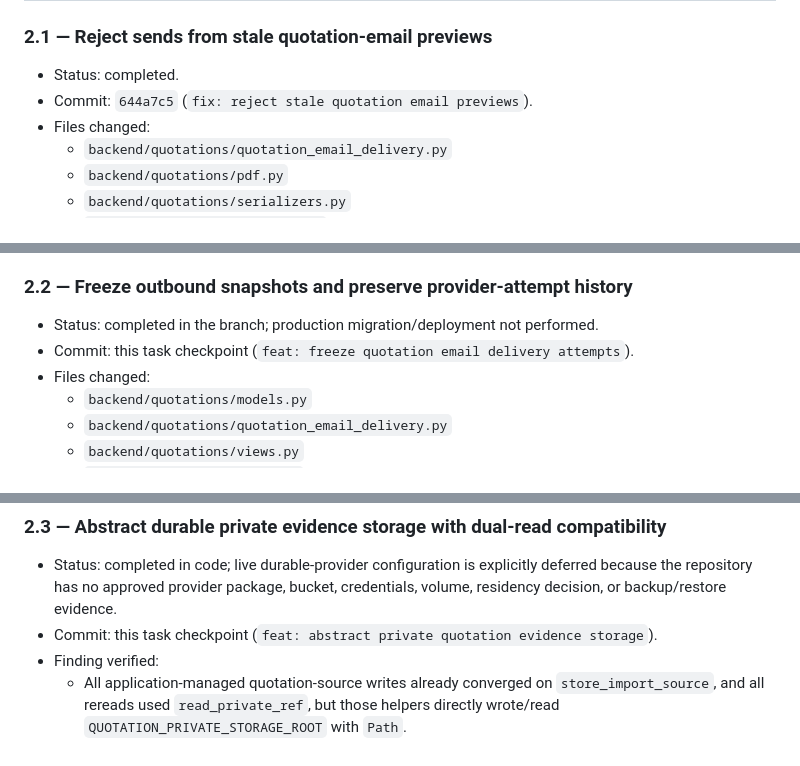
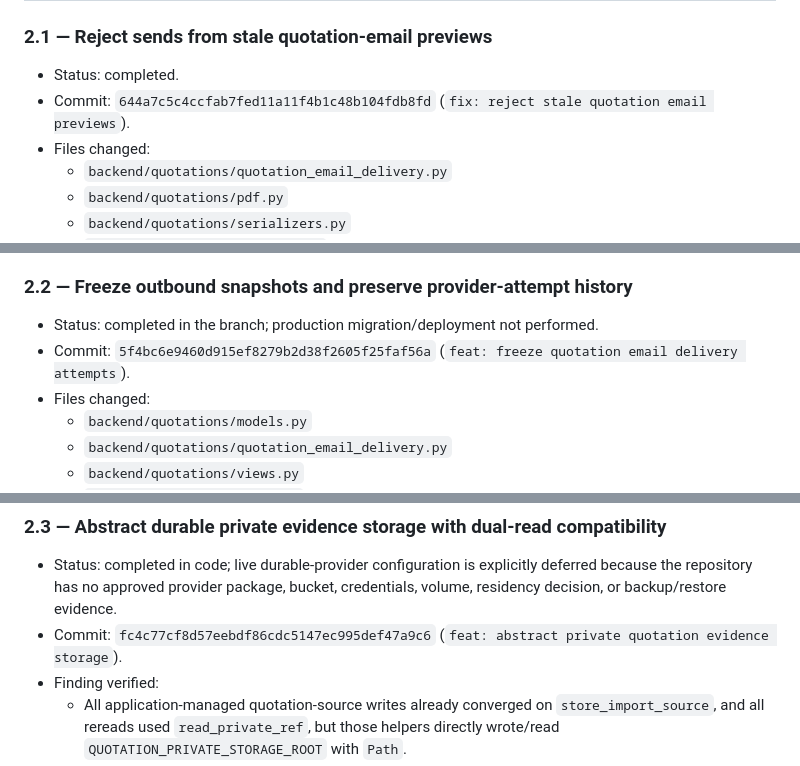
Before and after one commit to sihaaan/al-ameen-pharmacy, a Markdown page: TECHNICAL_HARDENING_PROGRESS.md, 3 parts joined by grey strips. Drawn GitHub-style.

```diff
--- a/TECHNICAL_HARDENING_PROGRESS.md
+++ b/TECHNICAL_HARDENING_PROGRESS.md
@@ -494,7 +522,8 @@
 ### 2.1 — Reject sends from stale quotation-email previews
 
 - Status: completed.
-- Commit: `644a7c5` (`fix: reject stale quotation email previews`).
+- Commit: `644a7c5c4ccfab7fed11a11f4b1c48b104fdb8fd`
+  (`fix: reject stale quotation email previews`).
 - Files changed:
   - `backend/quotations/quotation_email_delivery.py`
   - `backend/quotations/pdf.py`
@@ -631,7 +660,8 @@
 ### 2.2 — Freeze outbound snapshots and preserve provider-attempt history
 
 - Status: completed in the branch; production migration/deployment not performed.
-- Commit: this task checkpoint (`feat: freeze quotation email delivery attempts`).
+- Commit: `5f4bc6e9460d915ef8279b2d38f2605f25faf56a`
+  (`feat: freeze quotation email delivery attempts`).
 - Files changed:
   - `backend/quotations/models.py`
   - `backend/quotations/quotation_email_delivery.py`
@@ -767,7 +797,8 @@
 - Status: completed in code; live durable-provider configuration is explicitly
   deferred because the repository has no approved provider package, bucket,
   credentials, volume, residency decision, or backup/restore evidence.
-- Commit: this task checkpoint (`feat: abstract private quotation evidence storage`).
+- Commit: `fc4c77cf8d57eebdf86cdc5147ec995def47a9c6`
+  (`feat: abstract private quotation evidence storage`).
 - Finding verified:
   - All application-managed quotation-source writes already converged on
     `store_import_source`, and all rereads used `read_private_ref`, but those
```
Also changed, not shown: other parts of TECHNICAL_HARDENING_PROGRESS.md (+51 -14 lines).
